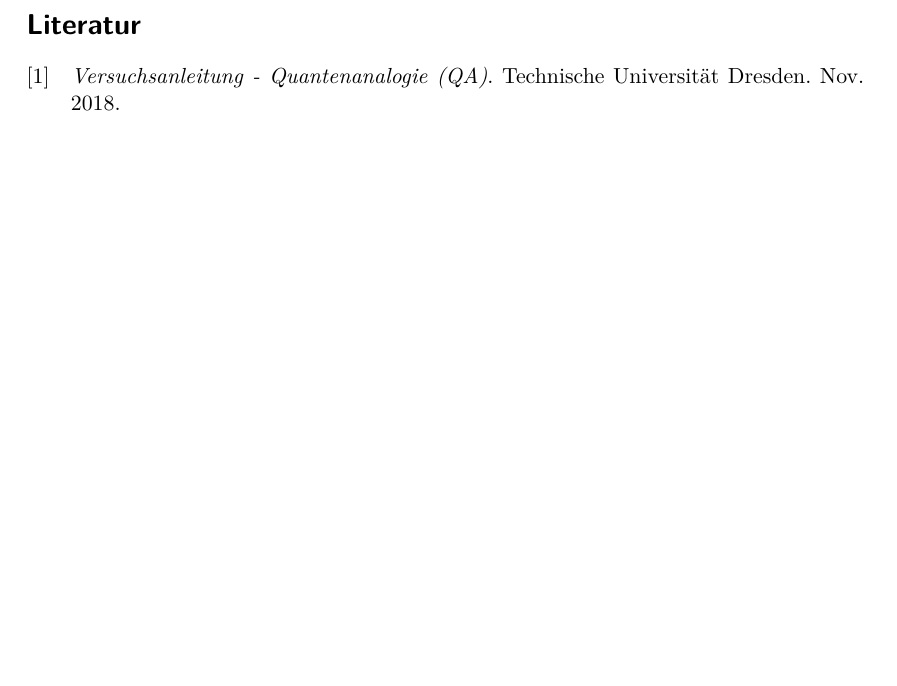
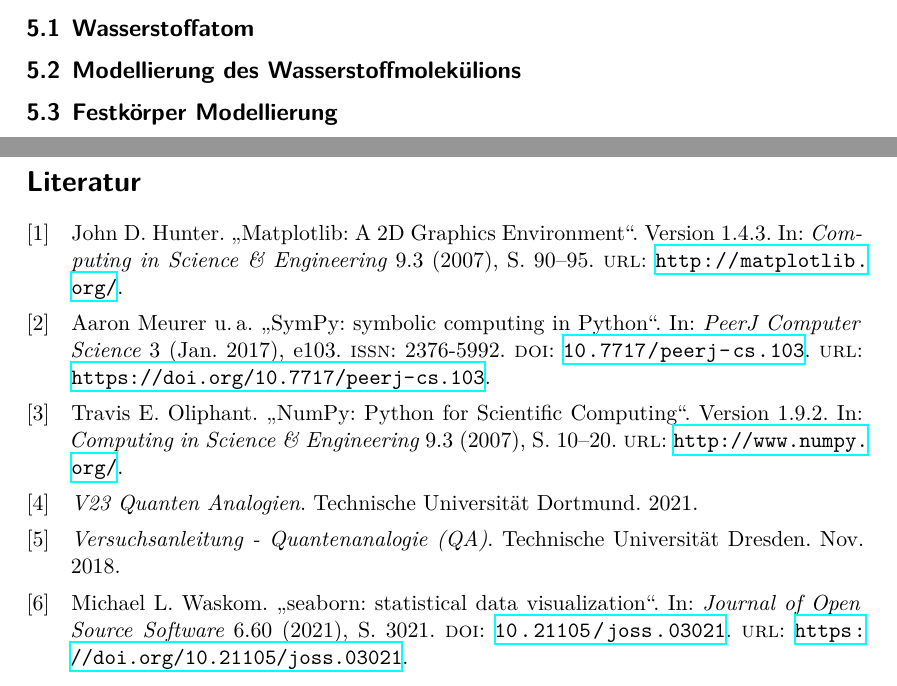
Before and after one commit to lydiavonderweiden/V23-1, a LaTeX document (main.tex, which reads content/diskussion.tex, lit.bib, programme.bib): part of page 31 of 31 before the commit and two parts of pages 30 and 31 of 31 after it, the two joined at a grey line, cut at the place of the change, the shorter picture padded with empty space. Compiled offline with XeLaTeX.

Commit message:
Literatur

```diff
--- a/content/diskussion.tex
+++ b/content/diskussion.tex
@@ -1,2 +1,6 @@
 \section{Diskussion}
 \label{sec:diskussion}
+
+\subsection{Wasserstoffatom}
+\subsection{Modellierung des Wasserstoffmolekülions}
+\subsection{Festkörper Modellierung}
--- a/lit.bib
+++ b/lit.bib
@@ -6,0 +10,2 @@
+    year= "2021"
+}
--- a/programme.bib
+++ b/programme.bib
@@ -10,4 +10,20 @@
   url = "http://matplotlib.org/",
   version = "1.4.3",
 }
-
+@article{seaborn,
+    doi = {10.21105/joss.03021},
+    url = {https://doi.org/10.21105/joss.03021},
+    year = {2021},
+    publisher = {The Open Journal},
+    volume = {6},
+    number = {60},
+    pages = {3021},
+    author = {Michael L. Waskom},
+    title = {seaborn: statistical data visualization},
+    journal = {Journal of Open Source Software}
+ }
+@article{sympy,
+ title = {SymPy: symbolic computing in Python},
+ author = {Meurer, Aaron and Smith, Christopher P. and Paprocki, Mateusz and \v{C}ert\'{i}k, Ond\v{r}ej and Kirpichev, Sergey B. and Rocklin, Matthew and Kumar, AMiT and Ivanov, Sergiu and Moore, Jason K. and Singh, Sartaj and Rathnayake, Thilina and Vig, Sean and Granger, Brian E. and Muller, Richard P. and Bonazzi, Francesco and Gupta, Harsh and Vats, Shivam and Johansson, Fredrik and Pedregosa, Fabian and Curry, Matthew J. and Terrel, Andy R. and Rou\v{c}ka, \v{S}t\v{e}p\'{a}n and Saboo, Ashutosh and Fernando, Isuru and Kulal, Sumith and Cimrman, Robert and Scopatz, Anthony},
+ year = 2017,
+ month = jan,
@@ -14,3 +34,10 @@
+ volume = 3,
+ pages = {e103},
+ journal = {PeerJ Computer Science},
+ issn = {2376-5992},
+ url = {https://doi.org/10.7717/peerj-cs.103},
+ doi = {10.7717/peerj-cs.103}
+}
 @article{numpy,
   author = "Oliphant, Travis E.",
   title = "{NumPy}: {Python} for Scientific Computing",
```
Also changed, not shown: content/auswertung.tex (+1 -0 lines), main.tex (+5 -1 lines), lit.bib (3 more changed lines), programme.bib (4 more changed lines), 11 other files.
